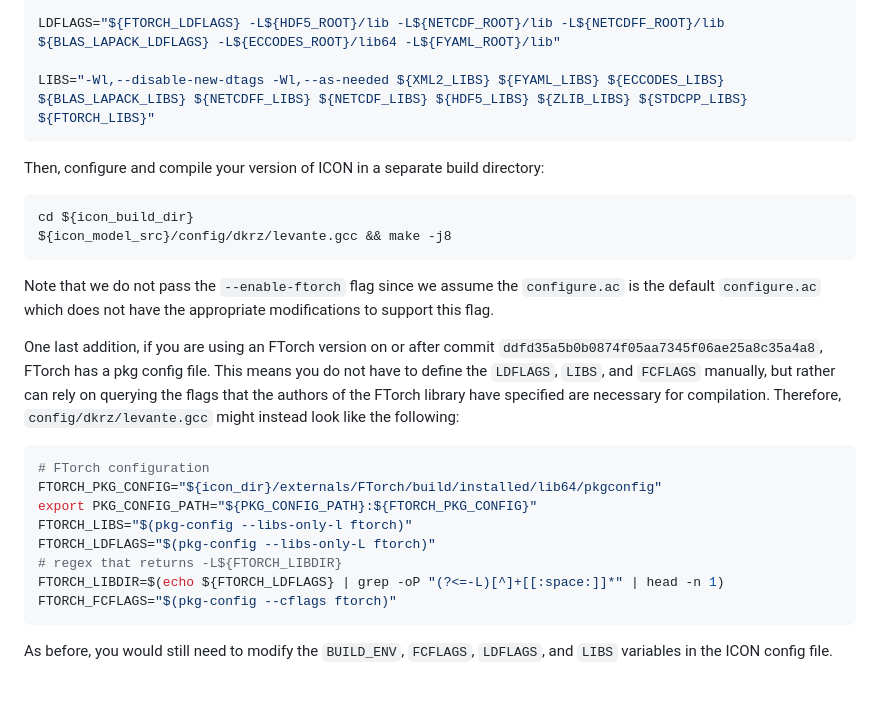
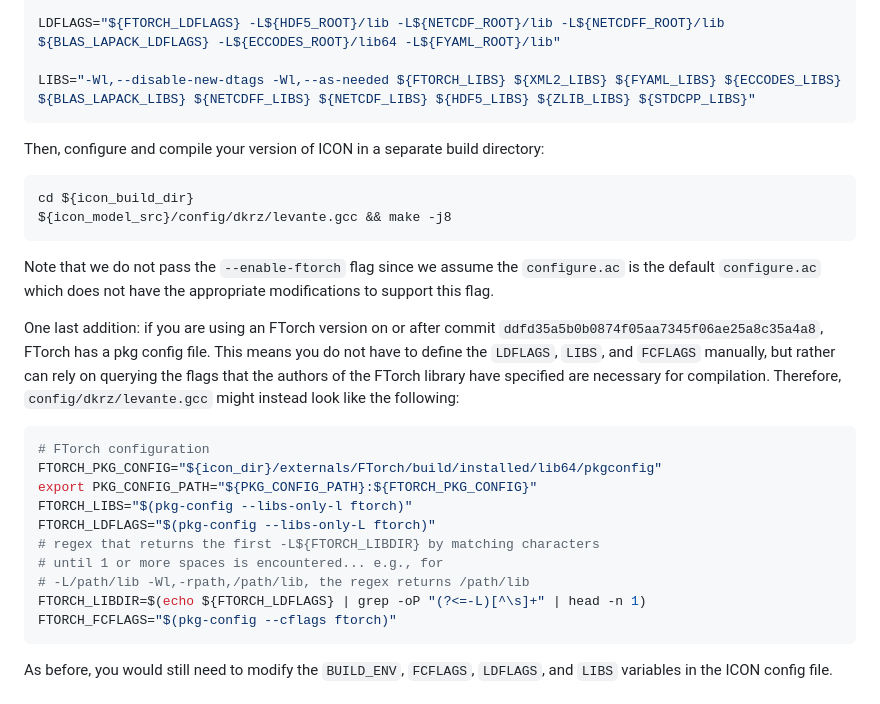
Before and after one commit to jfdev001/icon-model-machine-learning-backbone, a Markdown page: README.md, the part around the change printed below. Drawn GitHub-style.

Commit message:
better regex, small fixes

````diff
--- a/README.md
+++ b/README.md
@@ -446,7 +446,7 @@ FCFLAGS="${FTORCH_FCFLAGS} -I${HDF5_ROOT}/include -I${NETCDFF_ROOT}/include -I${
 
 LDFLAGS="${FTORCH_LDFLAGS} -L${HDF5_ROOT}/lib -L${NETCDF_ROOT}/lib -L${NETCDFF_ROOT}/lib ${BLAS_LAPACK_LDFLAGS} -L${ECCODES_ROOT}/lib64 -L${FYAML_ROOT}/lib"
 
-LIBS="-Wl,--disable-new-dtags -Wl,--as-needed ${XML2_LIBS} ${FYAML_LIBS} ${ECCODES_LIBS} ${BLAS_LAPACK_LIBS} ${NETCDFF_LIBS} ${NETCDF_LIBS} ${HDF5_LIBS} ${ZLIB_LIBS} ${STDCPP_LIBS} ${FTORCH_LIBS}"
+LIBS="-Wl,--disable-new-dtags -Wl,--as-needed ${FTORCH_LIBS} ${XML2_LIBS} ${FYAML_LIBS} ${ECCODES_LIBS} ${BLAS_LAPACK_LIBS} ${NETCDFF_LIBS} ${NETCDF_LIBS} ${HDF5_LIBS} ${ZLIB_LIBS} ${STDCPP_LIBS}"
 ```
 
 Then, configure and compile your version of ICON in a separate build directory:
@@ -460,7 +460,7 @@ Note that we do not pass the `--enable-ftorch` flag since we assume the
 `configure.ac` is the default `configure.ac` which does not have the
 appropriate modifications to support this flag.
 
-One last addition, if you are using an FTorch version on or after commit
+One last addition: if you are using an FTorch version on or after commit
 `ddfd35a5b0b0874f05aa7345f06ae25a8c35a4a8`, FTorch has a pkg config file. This
 means you do not have to define the `LDFLAGS`, `LIBS`, and `FCFLAGS` manually,
 but rather can rely on querying the flags that the authors of the FTorch
@@ -473,8 +473,10 @@ FTORCH_PKG_CONFIG="${icon_dir}/externals/FTorch/build/installed/lib64/pkgconfig"
 export PKG_CONFIG_PATH="${PKG_CONFIG_PATH}:${FTORCH_PKG_CONFIG}"
 FTORCH_LIBS="$(pkg-config --libs-only-l ftorch)"
 FTORCH_LDFLAGS="$(pkg-config --libs-only-L ftorch)"
-# regex that returns -L${FTORCH_LIBDIR}
-FTORCH_LIBDIR=$(echo ${FTORCH_LDFLAGS} | grep -oP "(?<=-L)[^]+[[:space:]]*" | head -n 1)
+# regex that returns the first -L${FTORCH_LIBDIR} by matching characters
+# until 1 or more spaces is encountered... e.g., for
+# -L/path/lib -Wl,-rpath,/path/lib, the regex returns /path/lib
+FTORCH_LIBDIR=$(echo ${FTORCH_LDFLAGS} | grep -oP "(?<=-L)[^\s]+" | head -n 1)
 FTORCH_FCFLAGS="$(pkg-config --cflags ftorch)"
 ```
 
````
Also changed, not shown: other parts of README.md (+1 -1 lines).
